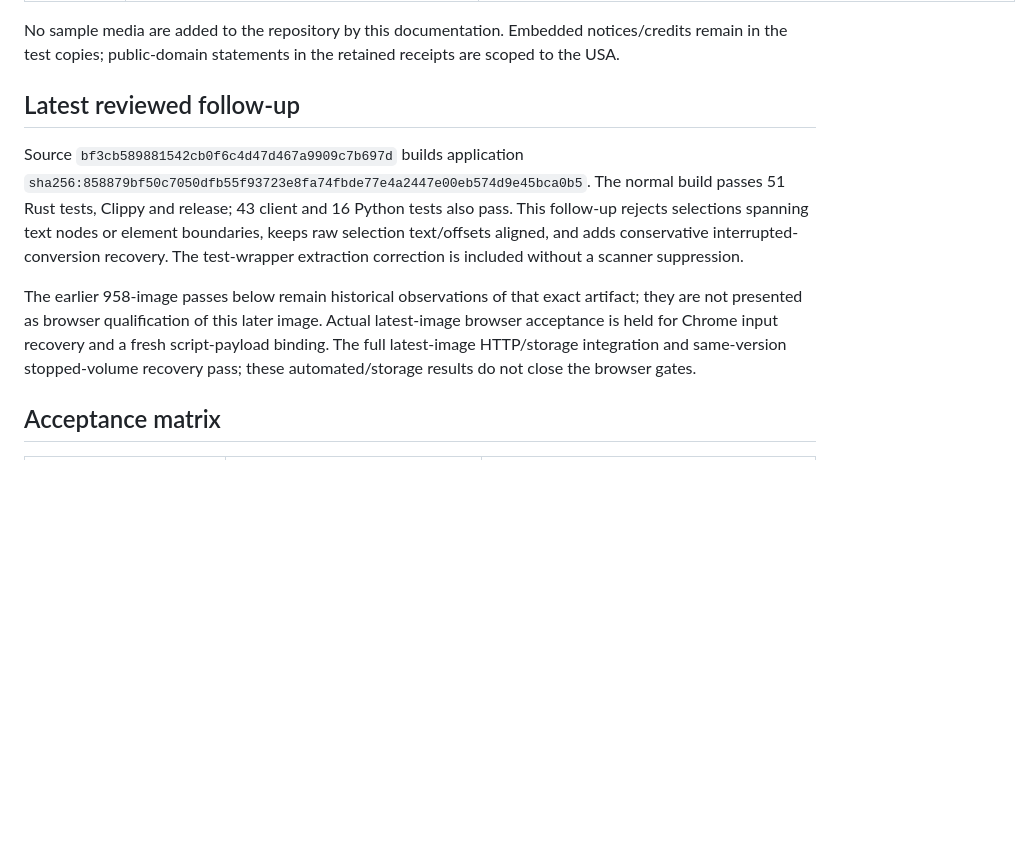
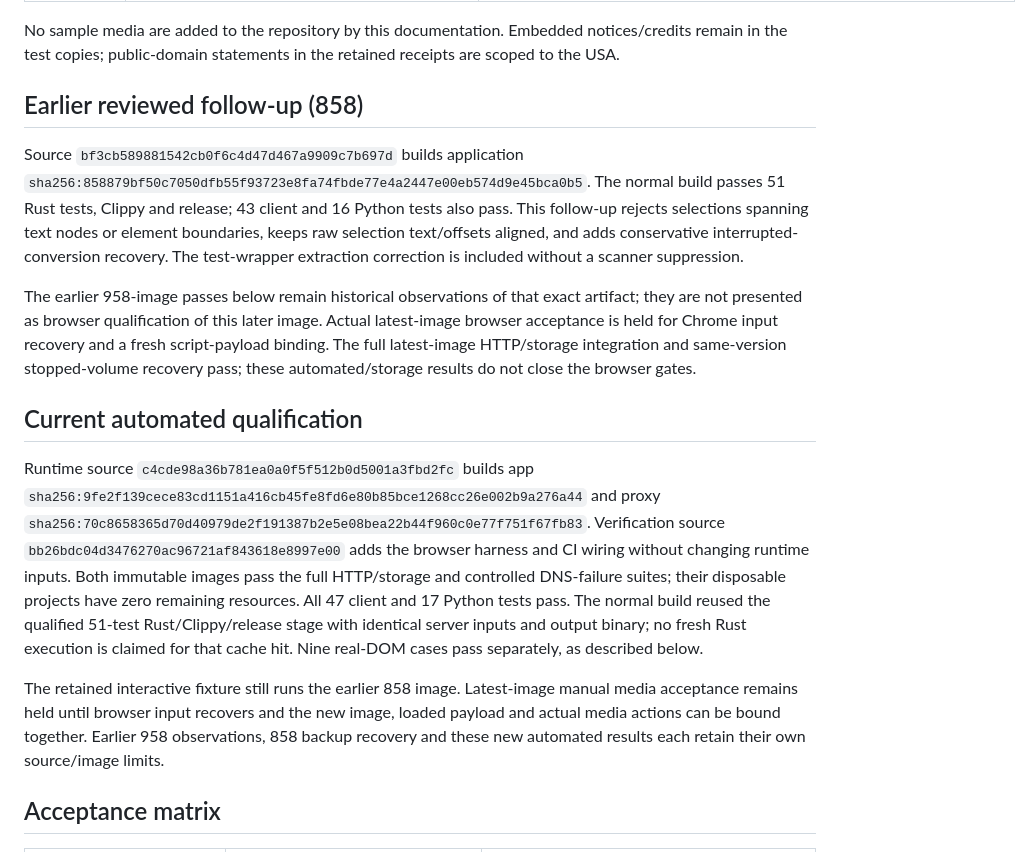
Before and after one commit to ColterD/Frayd, a Markdown page: docs/verification/browser-acceptance.md, the part around the change. GitHub-like rendering; blank space fills up the shorter version.

Commit message:
Bind browser acceptance documentation to the qualified runtime

```diff
--- a/docs/verification/browser-acceptance.md
+++ b/docs/verification/browser-acceptance.md
@@ -25,7 +25,7 @@ It does not authorize deployment or qualify arbitrary media, browsers or public
 
 No sample media are added to the repository by this documentation. Embedded notices/credits remain in the test copies; public-domain statements in the retained receipts are scoped to the USA.
 
-## Latest reviewed follow-up
+## Earlier reviewed follow-up (858)
 
 Source `bf3cb589881542cb0f6c4d47d467a9909c7b697d` builds application
 `sha256:858879bf50c7050dfb55f93723e8fa74fbde77e4a2447e00eb574d9e45bca0b5`.
@@ -39,6 +39,25 @@ The earlier 958-image passes below remain historical observations of that exact
 artifact; they are not presented as browser qualification of this later image.
 Actual latest-image browser acceptance is held for Chrome input recovery and
 a fresh script-payload binding. The full latest-image HTTP/storage integration and same-version stopped-volume recovery pass; these automated/storage results do not close the browser gates.
+
+## Current automated qualification
+
+Runtime source `c4cde98a36b781ea0a0f5f512b0d5001a3fbd2fc` builds app
+`sha256:9fe2f139cece83cd1151a416cb45fe8fd6e80b85bce1268cc26e002b9a276a44`
+and proxy `sha256:70c8658365d70d40979de2f191387b2e5e08bea22b44f960c0e77f751f67fb83`.
+Verification source `bb26bdc04d3476270ac96721af843618e8997e00` adds the browser
+harness and CI wiring without changing runtime inputs. Both immutable images pass
+the full HTTP/storage and controlled DNS-failure suites; their disposable projects
+have zero remaining resources. All 47 client and 17 Python tests pass. The normal
+build reused the qualified 51-test Rust/Clippy/release stage with identical server
+inputs and output binary; no fresh Rust execution is claimed for that cache hit.
+Nine real-DOM cases pass separately, as described below.
+
+The retained interactive fixture still runs the earlier 858 image. Latest-image
+manual media acceptance remains held until browser input recovers and the new
+image, loaded payload and actual media actions can be bound together. Earlier
+958 observations, 858 backup recovery and these new automated results each retain
+their own source/image limits.
 
 ## Acceptance matrix
 
```
